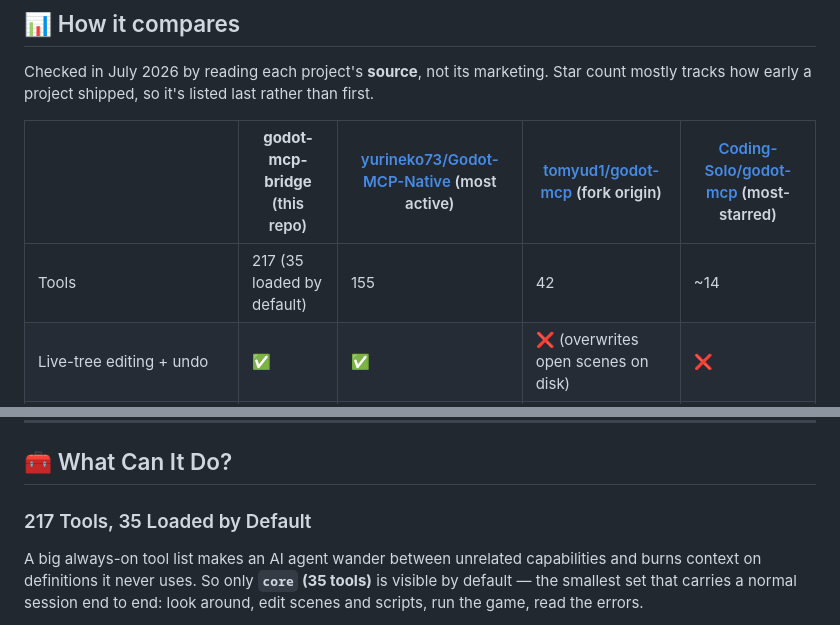
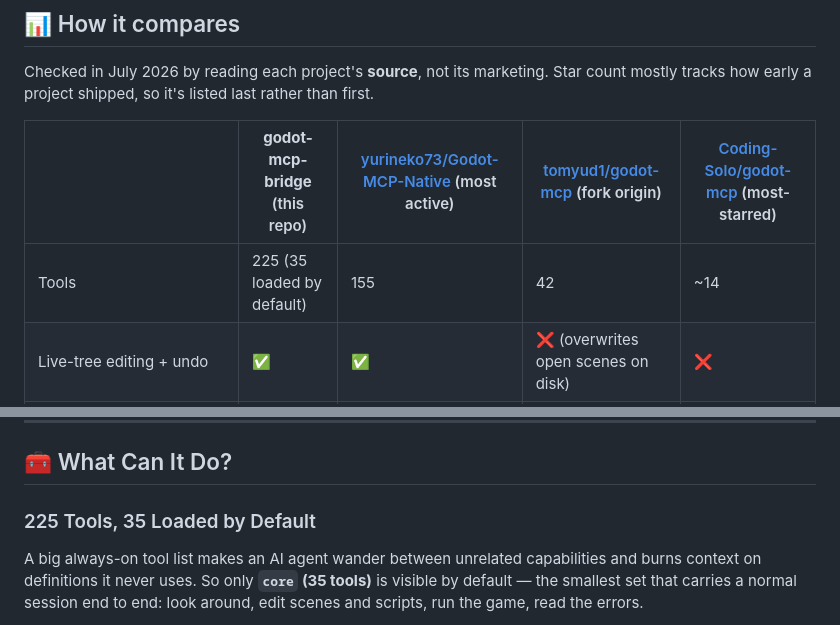
Before and after one commit to TomasLucasUTN/godot-mcp-bridge, a Markdown page: README.md, 2 parts joined by grey strips. Drawn GitHub-style.

```diff
--- a/README.md
+++ b/README.md
@@ -214,7 +220,7 @@ mostly tracks how early a project shipped, so it's listed last rather than first
 
 | | **godot-mcp-bridge** (this repo) | [yurineko73/Godot-MCP-Native](https://github.com/yurineko73/Godot-MCP-Native) (most active) | [tomyud1/godot-mcp](https://github.com/tomyud1/godot-mcp) (fork origin) | [Coding-Solo/godot-mcp](https://github.com/Coding-Solo/godot-mcp) (most-starred) |
 |---|---|---|---|---|
-| Tools | 217 (35 loaded by default) | 155 | 42 | ~14 |
+| Tools | 225 (35 loaded by default) | 155 | 42 | ~14 |
 | Live-tree editing + undo | ✅ | ✅ | ❌ (overwrites open scenes on disk) | ❌ |
 | Step-debugger | ✅ | ✅ | ❌ | ❌ |
 | Drives the running game (input, `game_eval`) | ✅ | ✅ | ❌ | ❌ |
@@ -358,7 +379,7 @@ Hit **Restart Project** in the Godot editor. Check the **top-right corner** —
 
 ## 🧰 What Can It Do?
 
-### 217 Tools, 35 Loaded by Default
+### 225 Tools, 35 Loaded by Default
 
 A big always-on tool list makes an AI agent wander between unrelated
 capabilities and burns context on definitions it never uses. So only **`core`
```
Also changed, not shown: other parts of README.md (+69 -12 lines).
